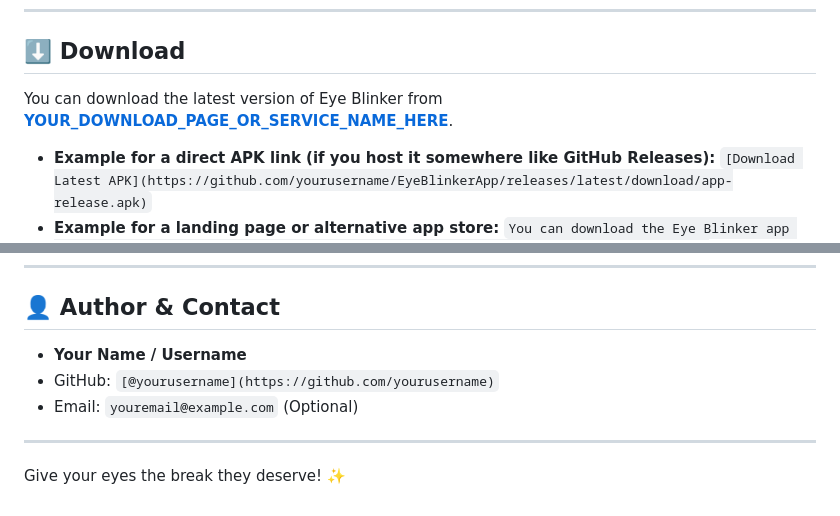
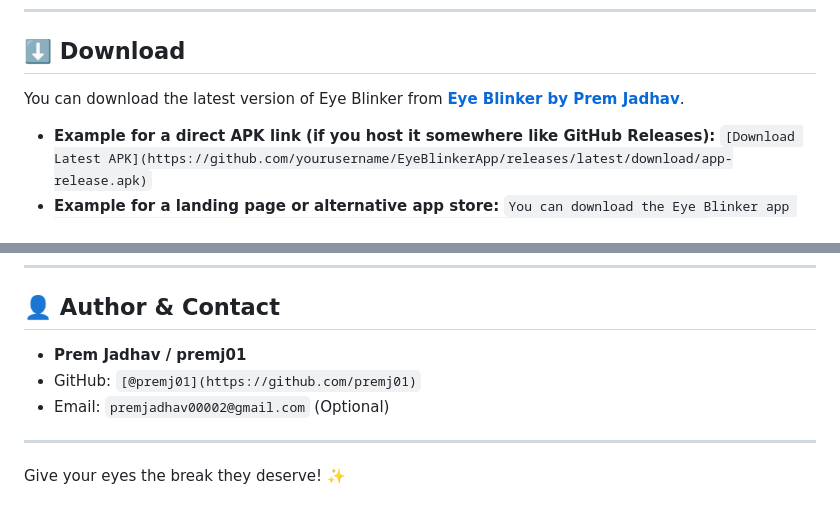
Before and after one commit to premj01/Eye-Blinker, a Markdown page: README.md, 2 parts joined by grey strips. Rendered like a GitHub page.

```diff
--- a/README.md
+++ b/README.md
@@ -68,7 +68,7 @@ Take control of your screen time and protect your eyes! Eye Blinker is a simple
 
 ## ⬇️ Download
 
-You can download the latest version of Eye Blinker from [**YOUR_DOWNLOAD_PAGE_OR_SERVICE_NAME_HERE**](YOUR_ACTUAL_DOWNLOAD_LINK_HERE).
+You can download the latest version of Eye Blinker from [**Eye Blinker by Prem Jadhav**](https://drive.google.com/file/d/1vdBgr6LgFe5J9W0CIy5WhGP_6kDS0nhB/view?usp=drive_link).
 
 *   **Example for a direct APK link (if you host it somewhere like GitHub Releases):**
     `[Download Latest APK](https://github.com/yourusername/EyeBlinkerApp/releases/latest/download/app-release.apk)`
@@ -126,9 +126,9 @@ This project is licensed under the MIT License - see the [LICENSE.md](LICENSE.md
 
 ## 👤 Author & Contact
 
-*   **Your Name / Username**
-*   GitHub: `[@yourusername](https://github.com/yourusername)`
-*   Email: `youremail@example.com` (Optional)
+*   **Prem Jadhav / premj01**
+*   GitHub: `[@premj01](https://github.com/premj01)`
+*   Email: `premjadhav00002@gmail.com` (Optional)
 
 ---
 
```
